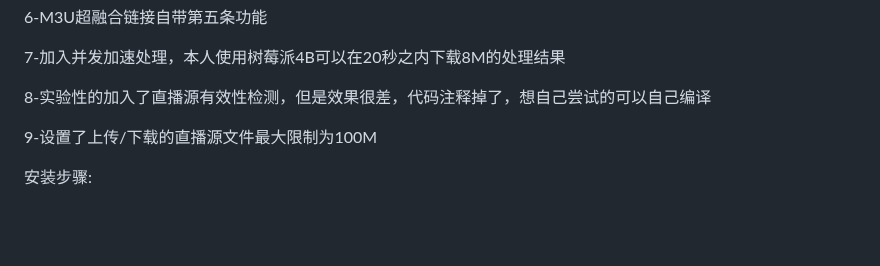
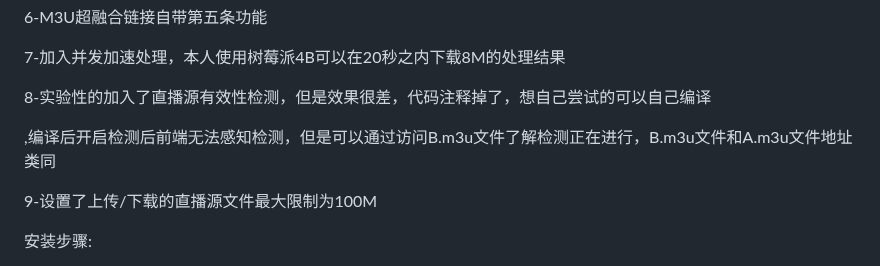
Before and after one commit to welcomefrank/m3u_subscriber, a Markdown page: README.md, the part around the change. Drawn GitHub-style; blank space fills up the shorter version.

```diff
--- a/README.md
+++ b/README.md
@@ -24,6 +24,8 @@ m3u超融合
 7-加入并发加速处理，本人使用树莓派4B可以在20秒之内下载8M的处理结果
 
 8-实验性的加入了直播源有效性检测，但是效果很差，代码注释掉了，想自己尝试的可以自己编译
+
+,编译后开启检测后前端无法感知检测，但是可以通过访问B.m3u文件了解检测正在进行，B.m3u文件和A.m3u文件地址类同
 
 9-设置了上传/下载的直播源文件最大限制为100M
 
```
